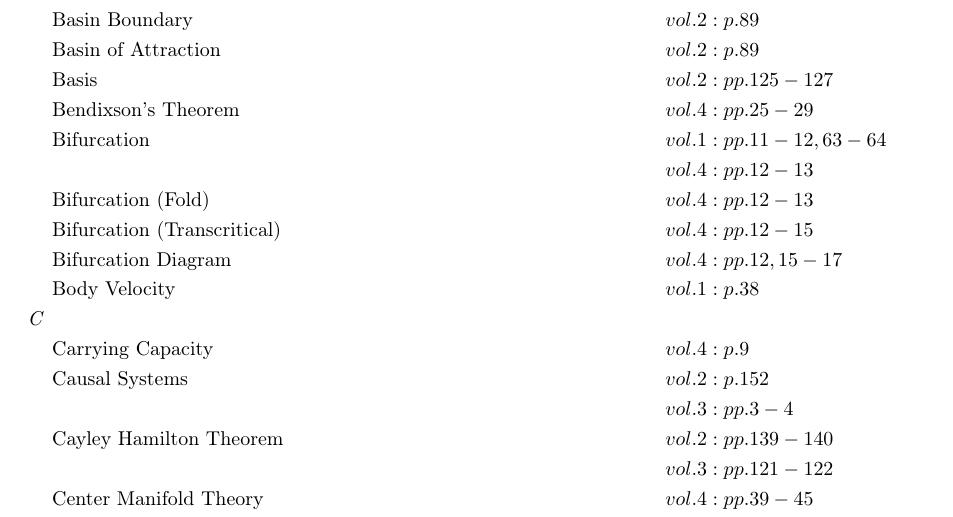
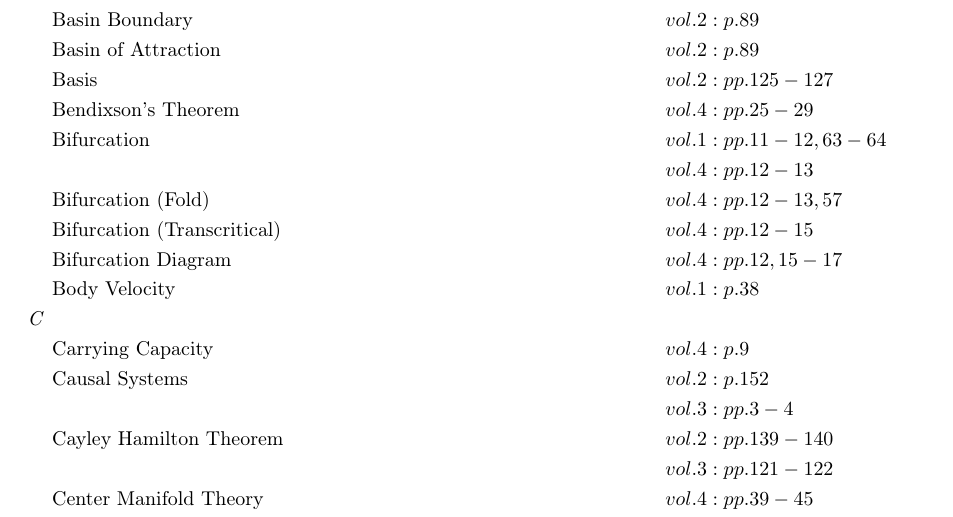
Before and after one commit to danhagen/Journal_Index, a LaTeX document (CompleteIndex.tex): part of page 1 of 9, cut so that both start at the same text. Compiled offline with pdfLaTeX.

Commit message:
Adding to Index!

```diff
--- a/CompleteIndex.tex
+++ b/CompleteIndex.tex
@@ -27,7 +27,7 @@
 &\text{Bendixson's Theorem} \hspace*{6em}&& vol. 4: pp. 25-29\\
 &\text{Bifurcation} \hspace*{6em}&& vol. 1: pp. 11-12, 63-64\\
 & && vol. 4: pp. 12-13\\
-&\text{Bifurcation (Fold)} \hspace*{6em}&& vol. 4: pp. 12-13\\
+&\text{Bifurcation (Fold)} \hspace*{6em}&& vol. 4: pp. 12-13, 57\\
 &\text{Bifurcation (Transcritical)} \hspace*{6em}&& vol. 4: pp. 12-15\\
 &\text{Bifurcation Diagram} \hspace*{6em}&& vol. 4: pp. 12, 15-17\\
 &\text{Body Velocity} \hspace*{6em}&& vol. 1: p. 38\\
```
Also changed, not shown: CompleteIndex.pdf, 2 other files.
